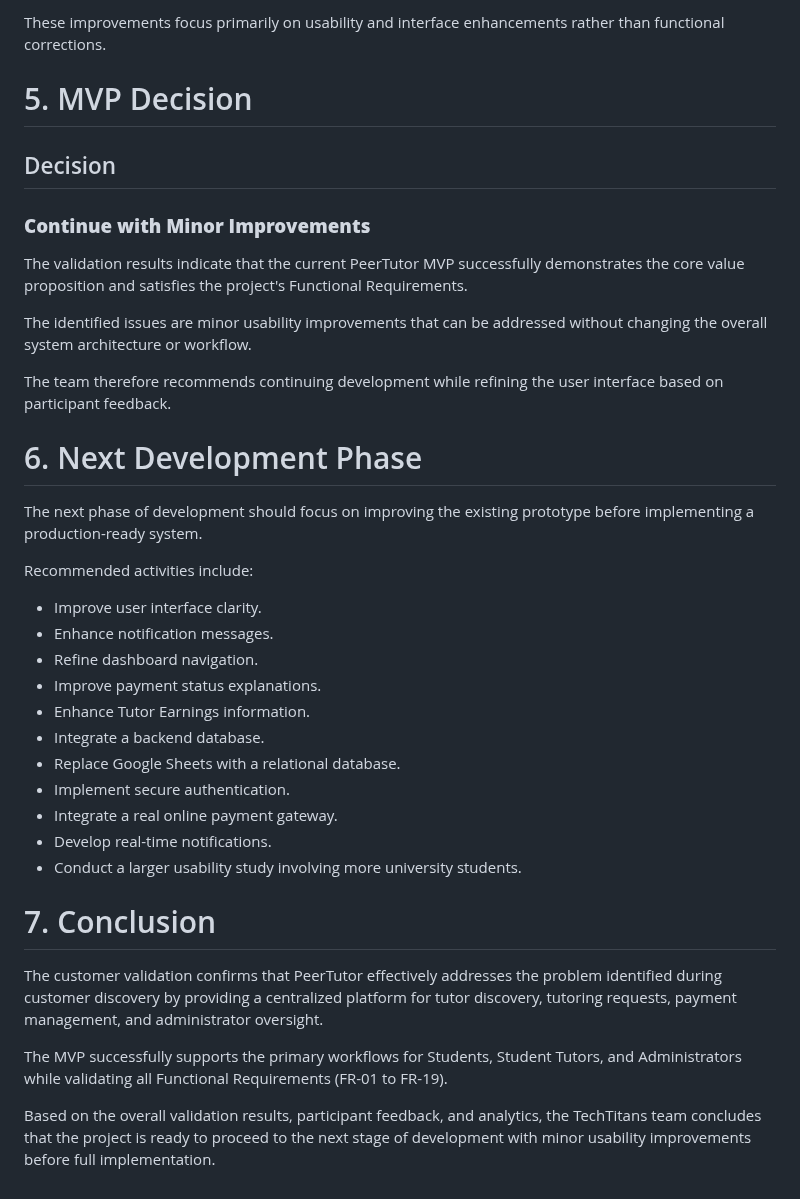
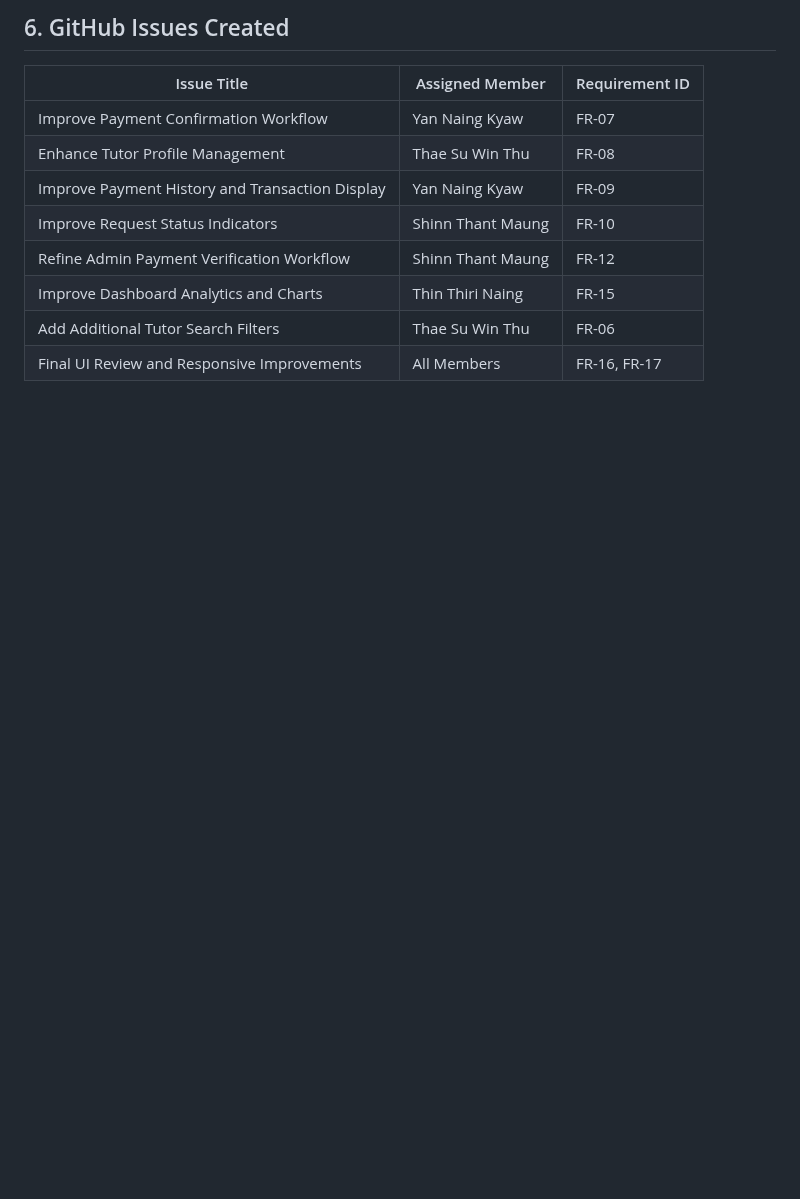
Before and after one commit to TSWT-5304/ICT105-TechTitans-MVP, a Markdown page: docs/mvp-decision.md, the part around one of its changes. Rendered like a GitHub page; blank space fills up the shorter version.

```diff
--- a/docs/mvp-decision.md
+++ b/docs/mvp-decision.md
@@ -76,32 +59,11 @@ Although the validation was successful, participants suggested several improveme
-These improvements focus primarily on usability and interface enhancements rather than functional corrections.
-# 5. MVP Decision
-## Decision
-### **Continue with Minor Improvements**
-The validation results indicate that the current PeerTutor MVP successfully demonstrates the core value proposition and satisfies the project's Functional Requirements.
-
-The identified issues are minor usability improvements that can be addressed without changing the overall system architecture or workflow.
-
-The team therefore recommends continuing development while refining the user interface based on participant feedback.
-
-# 6. Next Development Phase
-The next phase of development should focus on improving the existing prototype before implementing a production-ready system.
-
-Recommended activities include:
-- Improve user interface clarity.
-- Enhance notification messages.
-- Refine dashboard navigation.
-- Improve payment status explanations.
-- Enhance Tutor Earnings information.
-- Integrate a backend database.
-- Replace Google Sheets with a relational database.
-- Implement secure authentication.
-- Integrate a real online payment gateway.
-- Develop real-time notifications.
-- Conduct a larger usability study involving more university students.
-
-# 7. Conclusion
-The customer validation confirms that PeerTutor effectively addresses the problem identified during customer discovery by providing a centralized platform for tutor discovery, tutoring requests, payment management, and administrator oversight.
-
-The MVP successfully supports the primary workflows for Students, Student Tutors, and Administrators while validating all Functional Requirements (FR-01 to FR-19).
-
-Based on the overall validation results, participant feedback, and analytics, the TechTitans team concludes that the project is ready to proceed to the next stage of development with minor usability improvements before full implementation.
+## 6. GitHub Issues Created
+| Issue Title | Assigned Member | Requirement ID |
+|---|---|---|
+| Improve Payment Confirmation Workflow | Yan Naing Kyaw | FR-07 |
+| Enhance Tutor Profile Management | Thae Su Win Thu | FR-08 |
+| Improve Payment History and Transaction Display | Yan Naing Kyaw | FR-09 |
+| Improve Request Status Indicators | Shinn Thant Maung | FR-10 |
+| Refine Admin Payment Verification Workflow | Shinn Thant Maung | FR-12 |
+| Improve Dashboard Analytics and Charts | Thin Thiri Naing | FR-15 |
+| Add Additional Tutor Search Filters | Thae Su Win Thu | FR-06 |
+| Final UI Review and Responsive Improvements | All Members | FR-16, FR-17 |
```
Also changed, not shown: other parts of docs/mvp-decision.md (+51 -68 lines).
